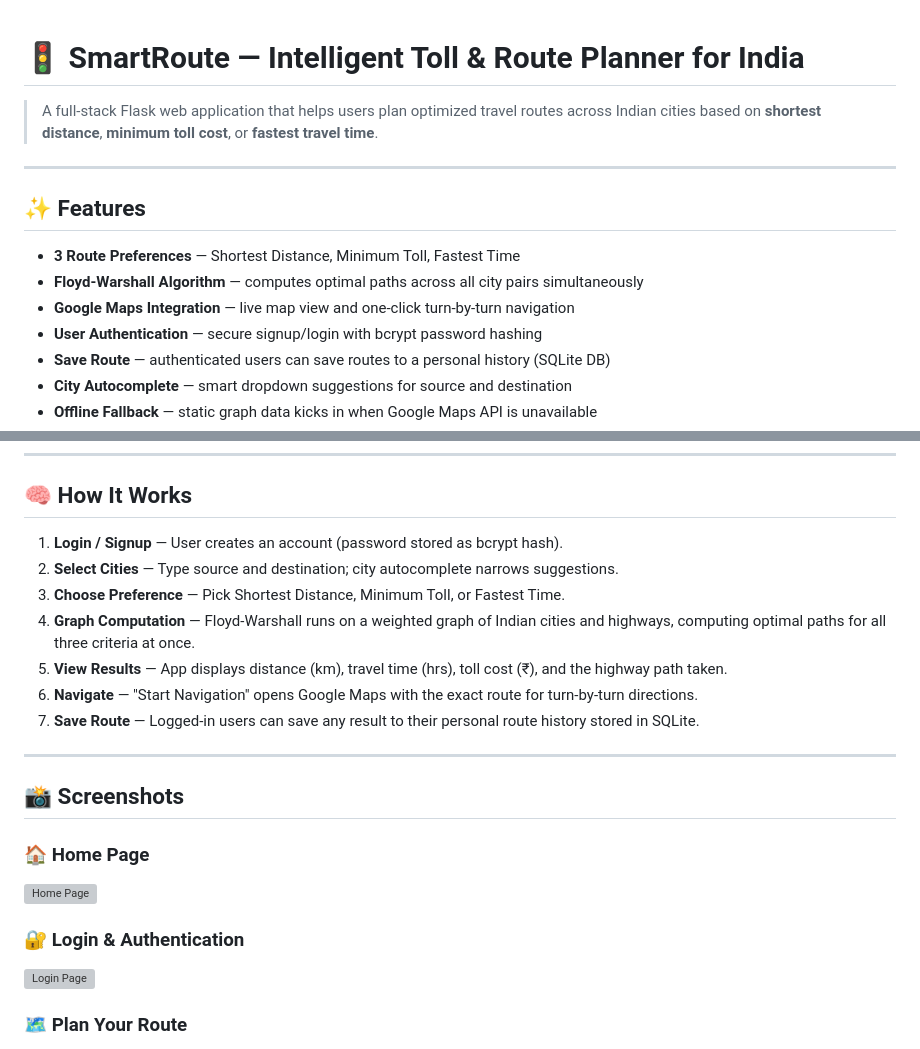
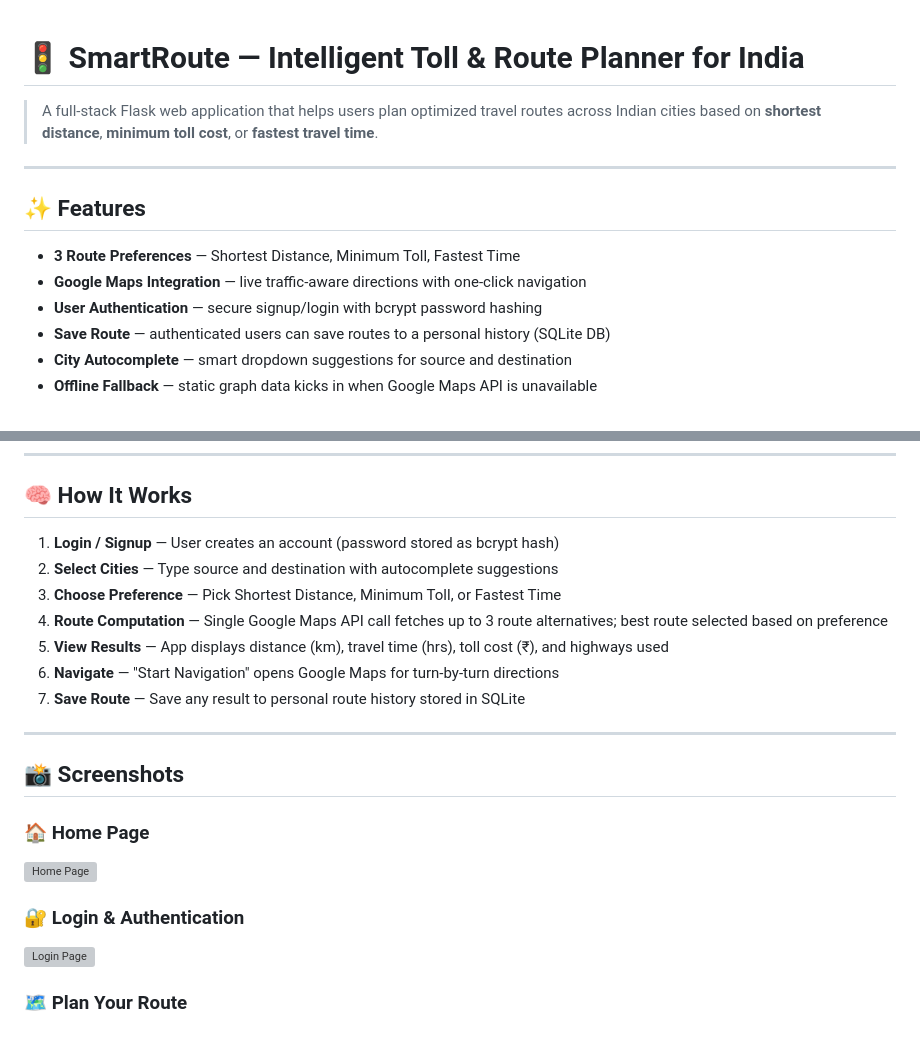
Before and after one commit to kajalnsut2500-m/SmartRoute_K, a Markdown page: README.md, 2 parts joined by grey strips. Drawn GitHub-style; grey boxes are pictures that could not be loaded.

```diff
--- a/README.md
+++ b/README.md
@@ -1,14 +1,11 @@
 # 🚦 SmartRoute — Intelligent Toll & Route Planner for India
-
 > A full-stack Flask web application that helps users plan optimized travel routes across Indian cities based on **shortest distance**, **minimum toll cost**, or **fastest travel time**.
 
 ---
 
 ## ✨ Features
-
 - **3 Route Preferences** — Shortest Distance, Minimum Toll, Fastest Time
-- **Floyd-Warshall Algorithm** — computes optimal paths across all city pairs simultaneously
-- **Google Maps Integration** — live map view and one-click turn-by-turn navigation
+- **Google Maps Integration** — live traffic-aware directions with one-click navigation
 - **User Authentication** — secure signup/login with bcrypt password hashing
 - **Save Route** — authenticated users can save routes to a personal history (SQLite DB)
 - **City Autocomplete** — smart dropdown suggestions for source and destination
@@ -121,13 +110,13 @@ FLASK_ENV=development
 
 ## 🧠 How It Works
 
-1. **Login / Signup** — User creates an account (password stored as bcrypt hash).
-2. **Select Cities** — Type source and destination; city autocomplete narrows suggestions.
-3. **Choose Preference** — Pick Shortest Distance, Minimum Toll, or Fastest Time.
-4. **Graph Computation** — Floyd-Warshall runs on a weighted graph of Indian cities and highways, computing optimal paths for all three criteria at once.
-5. **View Results** — App displays distance (km), travel time (hrs), toll cost (₹), and the highway path taken.
-6. **Navigate** — "Start Navigation" opens Google Maps with the exact route for turn-by-turn directions.
-7. **Save Route** — Logged-in users can save any result to their personal route history stored in SQLite.
+1. **Login / Signup** — User creates an account (password stored as bcrypt hash)
+2. **Select Cities** — Type source and destination with autocomplete suggestions
+3. **Choose Preference** — Pick Shortest Distance, Minimum Toll, or Fastest Time
+4. **Route Computation** — Single Google Maps API call fetches up to 3 route alternatives; best route selected based on preference
+5. **View Results** — App displays distance (km), travel time (hrs), toll cost (₹), and highways used
+6. **Navigate** — "Start Navigation" opens Google Maps for turn-by-turn directions
+7. **Save Route** — Save any result to personal route history stored in SQLite
 
 ---
 
```
Also changed, not shown: other parts of README.md (+28 -34 lines).
